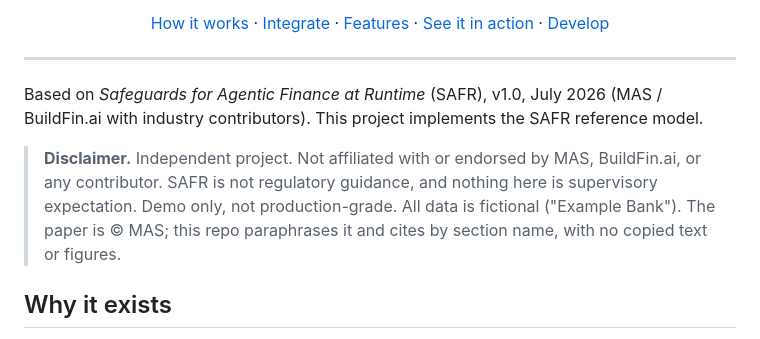
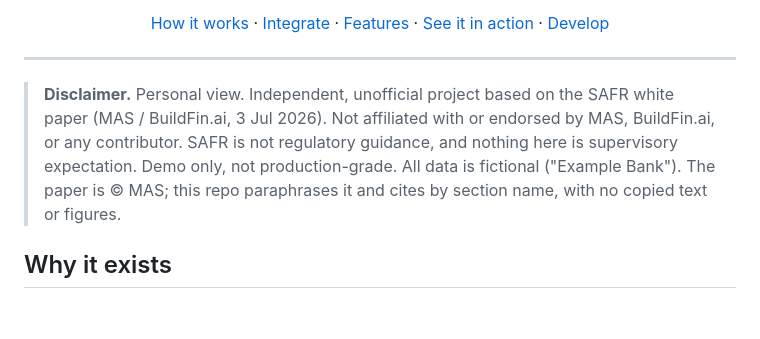
Before and after one commit to cdrc1103/agentic-runtime-governance, a Markdown page: README.md, the part around one of its changes. Rendered like a GitHub page; blank space fills up the shorter version.

Commit message:
Revise README with updated disclaimer and project info
Updated disclaimer and added clarification about the project's independence from MAS and BuildFin.ai.

```diff
--- a/README.md
+++ b/README.md
@@ -36,9 +36,7 @@
 
 ---
 
-Based on *Safeguards for Agentic Finance at Runtime* (SAFR), v1.0, July 2026 (MAS / BuildFin.ai with industry contributors). This project implements the SAFR reference model.
-
-> **Disclaimer.** Independent project. Not affiliated with or endorsed by MAS, BuildFin.ai, or any contributor. SAFR is not regulatory guidance, and nothing here is supervisory expectation. Demo only, not production-grade. All data is fictional ("Example Bank"). The paper is © MAS; this repo paraphrases it and cites by section name, with no copied text or figures.
+> **Disclaimer.** Personal view. Independent, unofficial project based on the SAFR white paper (MAS / BuildFin.ai, 3 Jul 2026). Not affiliated with or endorsed by MAS, BuildFin.ai, or any contributor. SAFR is not regulatory guidance, and nothing here is supervisory expectation. Demo only, not production-grade. All data is fictional ("Example Bank"). The paper is © MAS; this repo paraphrases it and cites by section name, with no copied text or figures.
 
 ## Why it exists
 
```
Also changed, not shown: other parts of README.md (+1 -1 lines).
